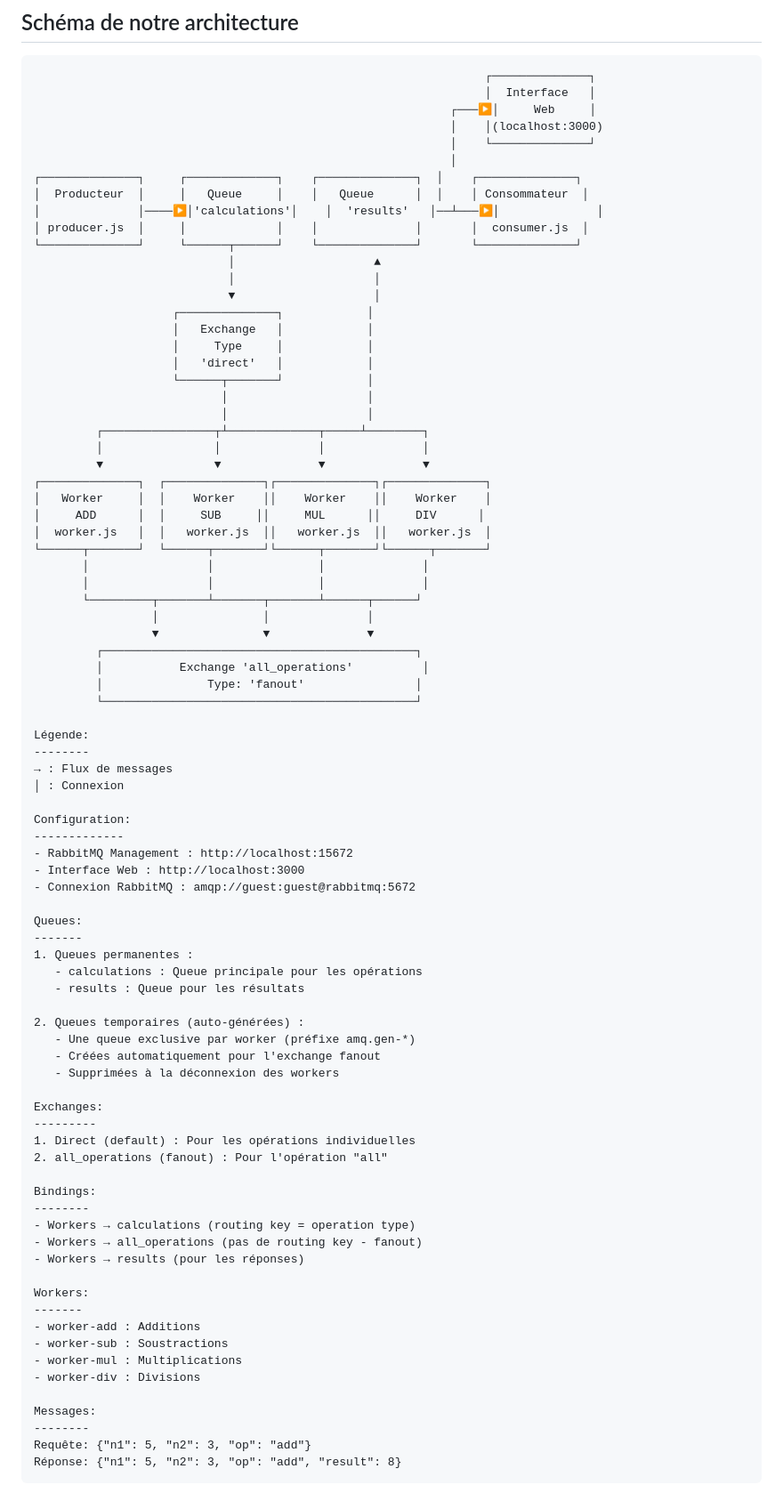
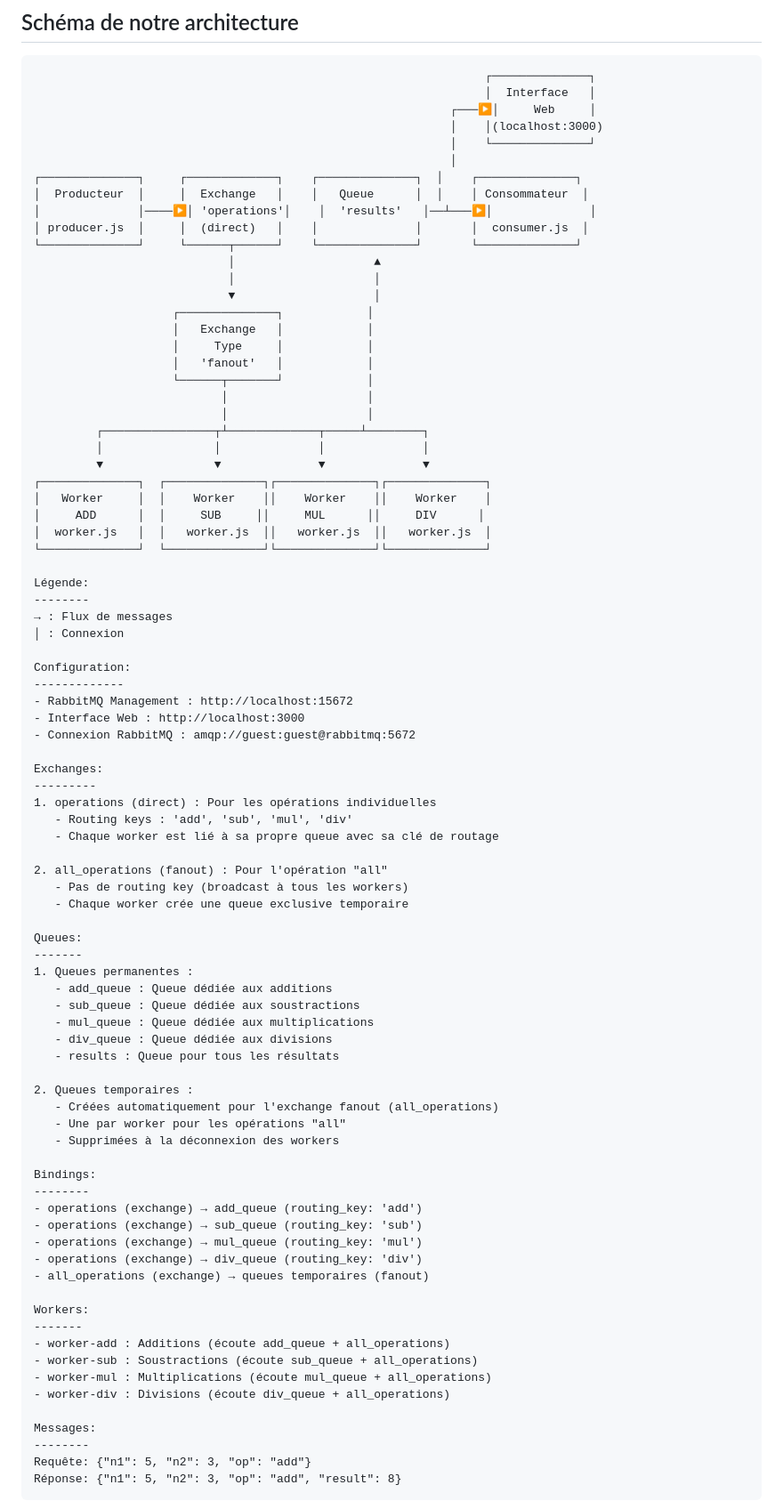
Before and after one commit to Tibo1310/efreirabbitmq, a Markdown page: README.md, the part around the change. Shown at 89% size. Drawn GitHub-style.

Commit message:
updated schema / readme

```diff
--- a/README.md
+++ b/README.md
@@ -12,9 +12,9 @@ Ce projet implémente un système de calcul distribué utilisant RabbitMQ comme
                                                             │    └──────────────┘
                                                             │
 ┌──────────────┐     ┌─────────────┐    ┌──────────────┐  │    ┌──────────────┐
-│  Producteur  │     │   Queue     │    │   Queue      │  │    │ Consommateur  │
-│              │────▶│'calculations'│    │  'results'   │──┴───▶│              │
-│ producer.js  │     │             │    │              │       │  consumer.js  │
+│  Producteur  │     │  Exchange   │    │   Queue      │  │    │ Consommateur  │
+│              │────▶│ 'operations'│    │  'results'   │──┴───▶│              │
+│ producer.js  │     │  (direct)   │    │              │       │  consumer.js  │
 └──────────────┘     └──────┬──────┘    └──────────────┘       └──────────────┘
                             │                    ▲
                             │                    │
@@ -22,7 +22,7 @@ Ce projet implémente un système de calcul distribué utilisant RabbitMQ comme
                     ┌──────────────┐            │
                     │   Exchange   │            │
                     │     Type     │            │
-                    │   'direct'   │            │
+                    │   'fanout'   │            │
                     └──────┬───────┘            │
                            │                    │
                            │                    │
@@ -33,16 +33,7 @@ Ce projet implémente un système de calcul distribué utilisant RabbitMQ comme
 │   Worker     │  │    Worker    ││    Worker    ││    Worker    │
 │     ADD      │  │     SUB     ││     MUL      ││     DIV      │
 │  worker.js   │  │   worker.js  ││   worker.js  ││   worker.js  │
-└──────┬───────┘  └──────┬───────┘└──────┬───────┘└──────┬───────┘
-       │                 │               │              │
-       │                 │               │              │
-       └─────────┬───────┴───────┬───────┴──────┬──────┘
-                 │               │              │
-                 ▼               ▼              ▼
-         ┌─────────────────────────────────────────────┐
-         │           Exchange 'all_operations'          │
-         │               Type: 'fanout'                │
-         └─────────────────────────────────────────────┘
+└──────────────┘  └──────────────┘└──────────────┘└──────────────┘
 
 Légende:
 --------
@@ -55,34 +46,44 @@ Configuration:
 - Interface Web : http://localhost:3000
 - Connexion RabbitMQ : amqp://guest:guest@rabbitmq:5672
 
+Exchanges:
+---------
+1. operations (direct) : Pour les opérations individuelles
+   - Routing keys : 'add', 'sub', 'mul', 'div'
+   - Chaque worker est lié à sa propre queue avec sa clé de routage
+
+2. all_operations (fanout) : Pour l'opération "all"
+   - Pas de routing key (broadcast à tous les workers)
+   - Chaque worker crée une queue exclusive temporaire
+
 Queues:
 -------
 1. Queues permanentes :
-   - calculations : Queue principale pour les opérations
-   - results : Queue pour les résultats
+   - add_queue : Queue dédiée aux additions
+   - sub_queue : Queue dédiée aux soustractions
+   - mul_queue : Queue dédiée aux multiplications
+   - div_queue : Queue dédiée aux divisions
+   - results : Queue pour tous les résultats
 
-2. Queues temporaires (auto-générées) :
-   - Une queue exclusive par worker (préfixe amq.gen-*)
-   - Créées automatiquement pour l'exchange fanout
+2. Queues temporaires :
+   - Créées automatiquement pour l'exchange fanout (all_operations)
+   - Une par worker pour les opérations "all"
    - Supprimées à la déconnexion des workers
-
-Exchanges:
----------
-1. Direct (default) : Pour les opérations individuelles
-2. all_operations (fanout) : Pour l'opération "all"
 
 Bindings:
 --------
-- Workers → calculations (routing key = operation type)
-- Workers → all_operations (pas de routing key - fanout)
-- Workers → results (pour les réponses)
+- operations (exchange) → add_queue (routing_key: 'add')
+- operations (exchange) → sub_queue (routing_key: 'sub')
+- operations (exchange) → mul_queue (routing_key: 'mul')
+- operations (exchange) → div_queue (routing_key: 'div')
+- all_operations (exchange) → queues temporaires (fanout)
 
 Workers:
 -------
-- worker-add : Additions
-- worker-sub : Soustractions
-- worker-mul : Multiplications
-- worker-div : Divisions
+- worker-add : Additions (écoute add_queue + all_operations)
+- worker-sub : Soustractions (écoute sub_queue + all_operations)
+- worker-mul : Multiplications (écoute mul_queue + all_operations)
+- worker-div : Divisions (écoute div_queue + all_operations)
 
 Messages:
 --------
```
